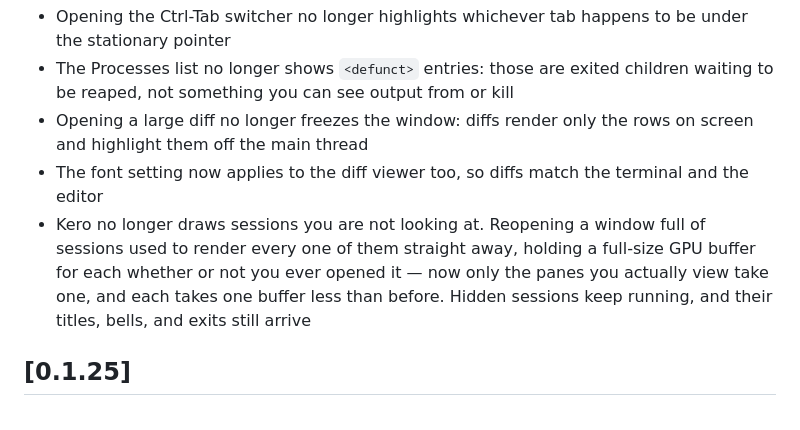
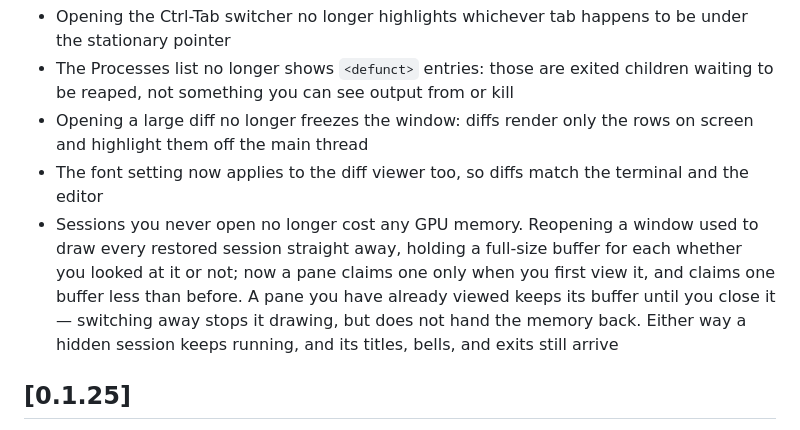
Before and after one commit to Rayzerrek/Vex, a Markdown page: CHANGELOG.md, the part around the change. GitHub-like rendering.

Commit message:
Separate the two hidden-pane cases in the GPU memory entry (#39)
The entry read as though hiding a pane returns its memory. Only one of
the two cases does anything of the sort, and they behave oppositely:

- a session restored but never opened now allocates nothing at all,
  where before every restored session rendered on attach
- a session you have viewed keeps its buffer for the surface's lifetime;
  occlusion stops the drawing but never releases the swap chain, so the
  memory comes back only when the pane is closed

Spell out both, including the second one's limitation.

Co-authored-by: Claude Opus 5 <noreply@anthropic.com>

```diff
--- a/CHANGELOG.md
+++ b/CHANGELOG.md
@@ -16,7 +16,7 @@ set in the Xcode project.
 - The Processes list no longer shows `<defunct>` entries: those are exited children waiting to be reaped, not something you can see output from or kill
 - Opening a large diff no longer freezes the window: diffs render only the rows on screen and highlight them off the main thread
 - The font setting now applies to the diff viewer too, so diffs match the terminal and the editor
-- Kero no longer draws sessions you are not looking at. Reopening a window full of sessions used to render every one of them straight away, holding a full-size GPU buffer for each whether or not you ever opened it — now only the panes you actually view take one, and each takes one buffer less than before. Hidden sessions keep running, and their titles, bells, and exits still arrive
+- Sessions you never open no longer cost any GPU memory. Reopening a window used to draw every restored session straight away, holding a full-size buffer for each whether you looked at it or not; now a pane claims one only when you first view it, and claims one buffer less than before. A pane you have already viewed keeps its buffer until you close it — switching away stops it drawing, but does not hand the memory back. Either way a hidden session keeps running, and its titles, bells, and exits still arrive
 
 ## [0.1.25]
 
```
